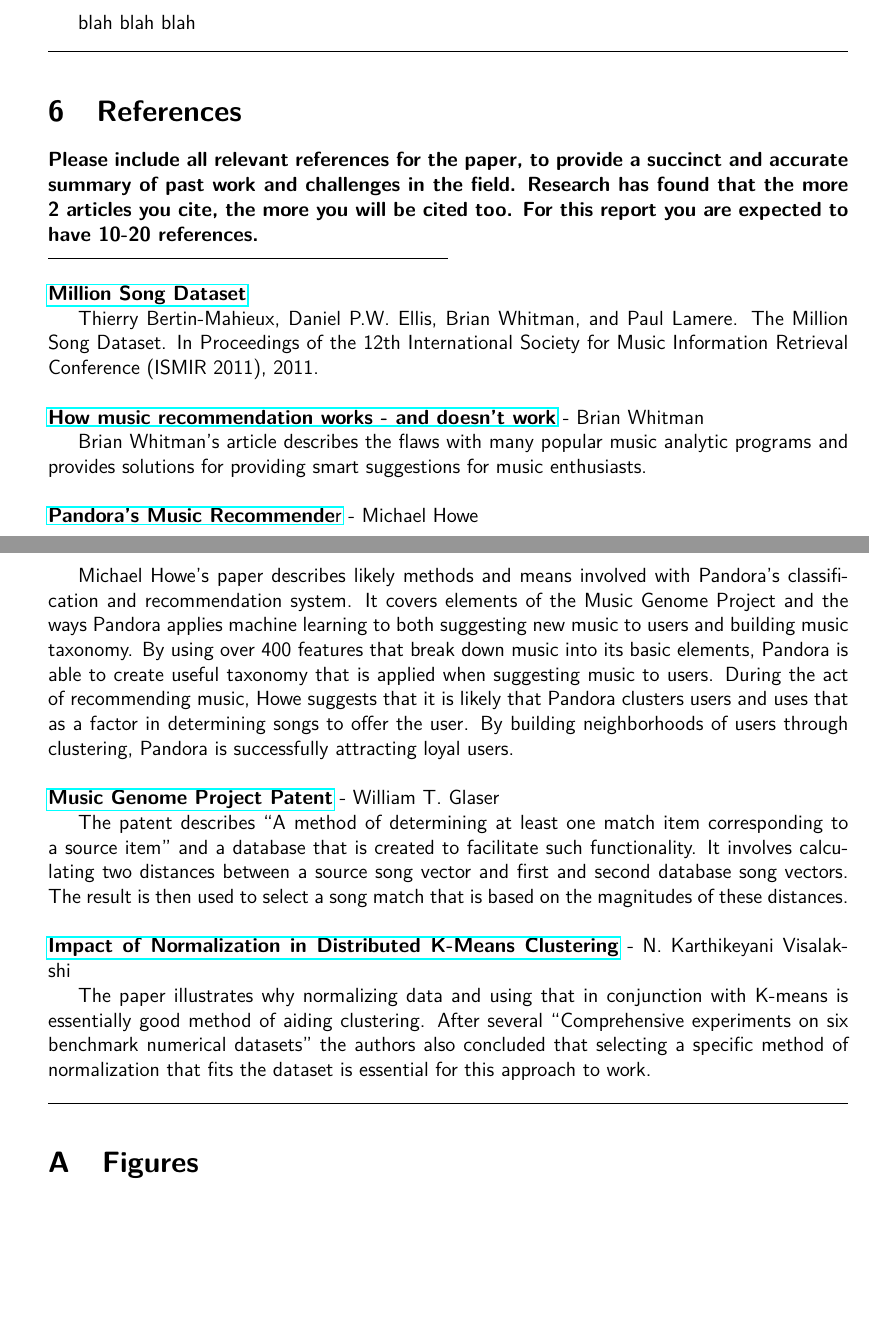
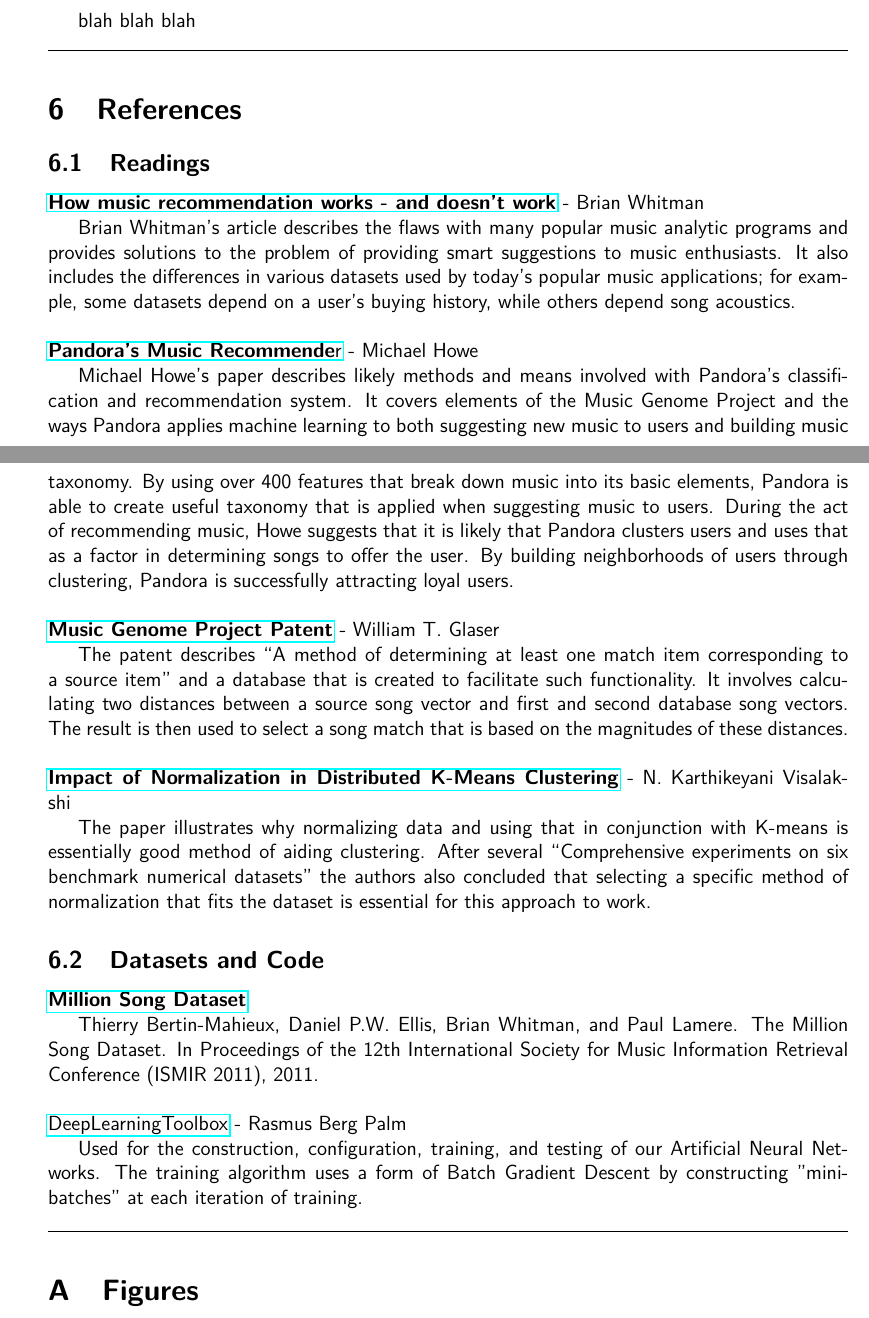
Before and after one commit to mrhampson/MUSE, a LaTeX document (report/document.tex): two parts of pages 7 and 8 of 9, joined at a grey line, cut so that both start at the same text, the shorter picture padded with empty space. Compiled offline with pdfLaTeX.

Commit message:
Reformat references: divide into Readings and Dataset/Code

```diff
--- a/report/document.tex
+++ b/report/document.tex
@@ -263,22 +263,11 @@
 \horizontalLine
 \section{References}
 \label{sec:references}
- \textbf{Please include all relevant references for the paper, to provide a succinct and accurate
- summary of past work and challenges in the field. Research has found that the more
- 2
- articles you cite, the more you will be cited too. For this report you are expected to have 10-20
- references.}
-\smallHorizontalLine
-\href{http://labrosa.ee.columbia.edu/millionsong/}{\textbf{Million Song Dataset}}
 
-Thierry Bertin-Mahieux, Daniel P.W. Ellis, Brian Whitman, and Paul Lamere.
-The Million Song Dataset. In Proceedings of the 12th International Society
-for Music Information Retrieval Conference (ISMIR 2011), 2011.
-\\
-\\
+\subsection{Readings}
 \href{http://notes.variogr.am/post/37675885491/how-music-recommendation-works-and-doesnt-work}{\textbf{How music recommendation works - and doesn't work}} - Brian Whitman
 
-Brian Whitman's article describes the flaws with many popular music analytic programs and provides solutions for providing smart suggestions for music enthusiasts.
+Brian Whitman's article describes the flaws with many popular music analytic programs and provides solutions to the problem of providing smart suggestions to music enthusiasts. It also includes the differences in various datasets used by today's popular music applications; for example, some datasets depend on a user's buying history, while others depend song acoustics.
 \\
 \\
 \href{http://courses.cs.washington.edu/courses/csep521/07wi/prj/michael.pdf}{\textbf{Pandora's Music Recommende}r} - Michael Howe
@@ -295,6 +284,17 @@
 
 The paper illustrates why normalizing data and using that in conjunction with K-means is essentially good method of aiding clustering. After several ``Comprehensive experiments on six benchmark numerical datasets'' the authors also concluded that selecting a specific method of normalization that fits the dataset is essential for this approach to work.
 
+\subsection{Datasets and Code}
+\href{http://labrosa.ee.columbia.edu/millionsong/}{\textbf{Million Song Dataset}}
+
+Thierry Bertin-Mahieux, Daniel P.W. Ellis, Brian Whitman, and Paul Lamere.
+The Million Song Dataset. In Proceedings of the 12th International Society
+for Music Information Retrieval Conference (ISMIR 2011), 2011.
+\\
+\\
+\href{https://github.com/rasmusbergpalm/DeepLearnToolbox}{DeepLearningToolbox} - Rasmus Berg Palm
+
+Used for the construction, configuration, training, and testing of our Artificial Neural Networks. The training algorithm uses a form of Batch Gradient Descent by constructing "mini-batches" at each iteration of training.
 
 \appendix
 
```
Also changed, not shown: report/document.tex (3 more changed lines).
